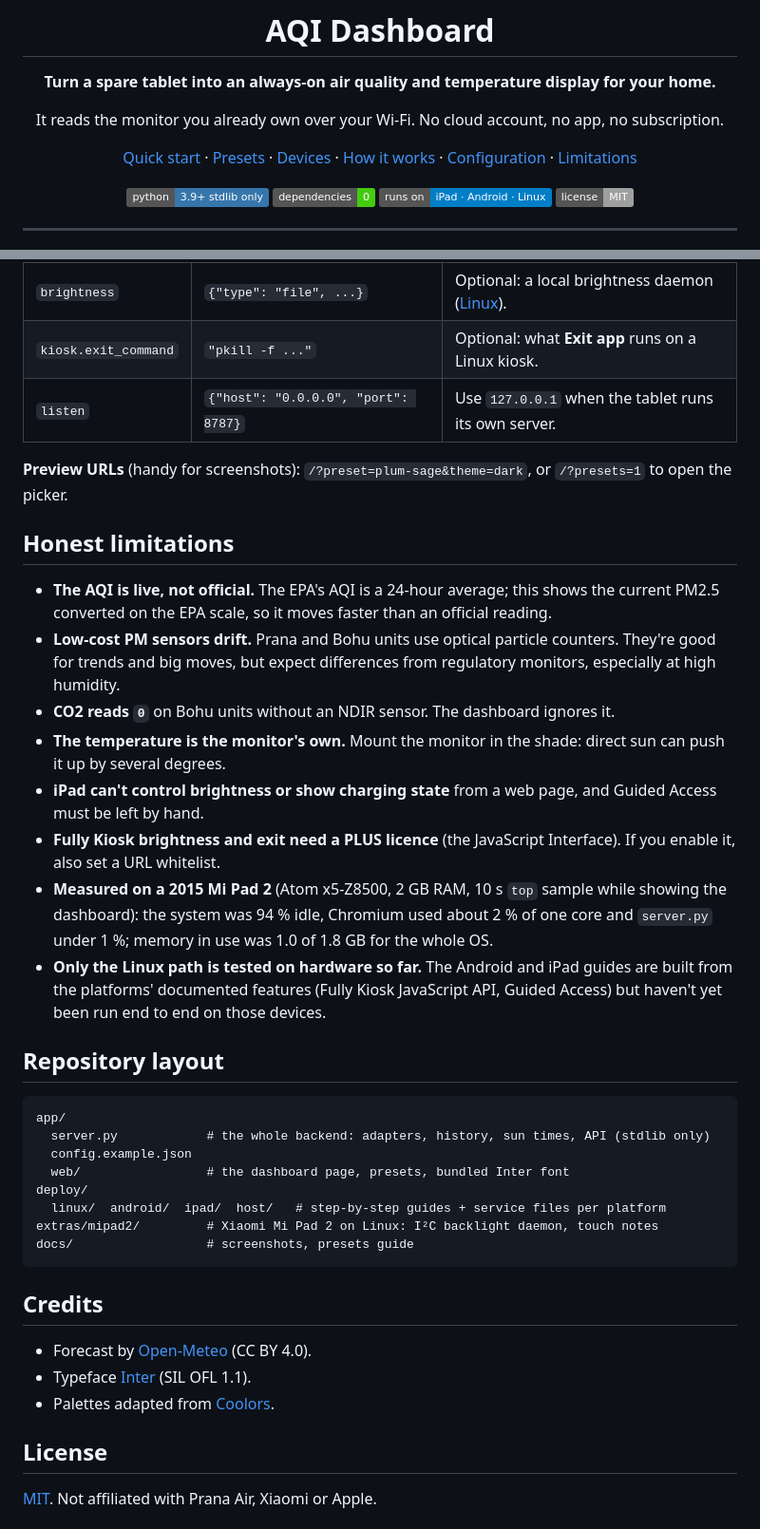
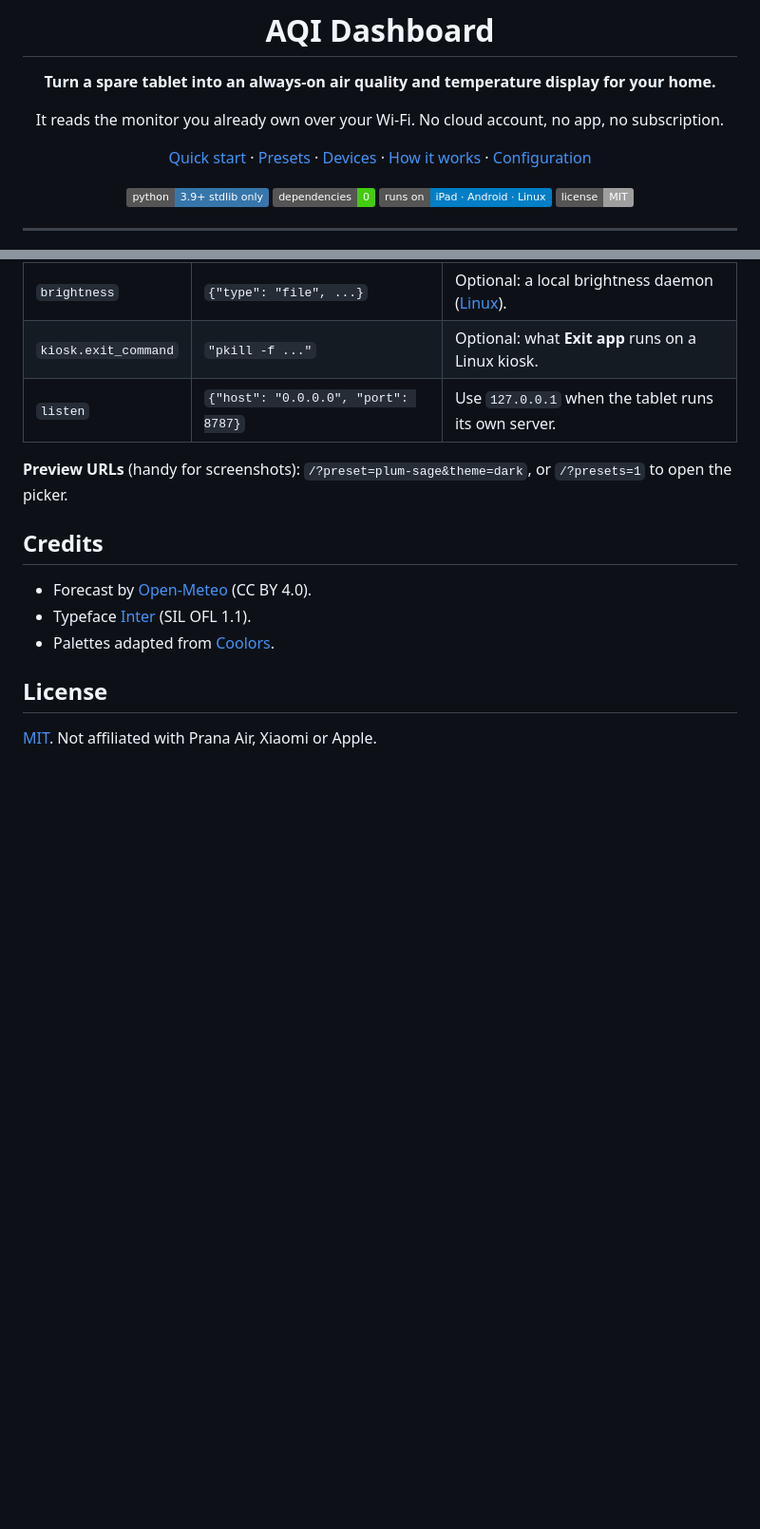
Before and after one commit to asispan/aqi-dashboard, a Markdown page: README.md, 2 parts joined by grey strips. Shown at 95% size. Drawn GitHub-style; badges without logos; blank space fills up the shorter version.

Commit message:
README: add photo of the dashboard in use; drop limitations and layout sections

````diff
--- a/README.md
+++ b/README.md
@@ -8,7 +8,7 @@
 
 It reads the monitor you already own over your Wi-Fi. No cloud account, no app, no subscription.
 
-[Quick start](#quick-start-two-prompts) · [Presets](#presets) · [Devices](#supported-devices) · [How it works](#how-it-works) · [Configuration](#configuration) · [Limitations](#honest-limitations)
+[Quick start](#quick-start-two-prompts) · [Presets](#presets) · [Devices](#supported-devices) · [How it works](#how-it-works) · [Configuration](#configuration)
 
 ![Python](https://img.shields.io/badge/python-3.9%2B%20stdlib%20only-3776ab)
 ![Dependencies](https://img.shields.io/badge/dependencies-0-success)
@@ -200,30 +200,6 @@ flowchart LR
 
 **Preview URLs** (handy for screenshots): `/?preset=plum-sage&theme=dark`, or `/?presets=1` to open the picker.
 
-## Honest limitations
-
-- **The AQI is live, not official.** The EPA's AQI is a 24-hour average; this shows the current PM2.5 converted on the EPA scale, so it moves faster than an official reading.
-- **Low-cost PM sensors drift.** Prana and Bohu units use optical particle counters. They're good for trends and big moves, but expect differences from regulatory monitors, especially at high humidity.
-- **CO2 reads `0`** on Bohu units without an NDIR sensor. The dashboard ignores it.
-- **The temperature is the monitor's own.** Mount the monitor in the shade: direct sun can push it up by several degrees.
-- **iPad can't control brightness or show charging state** from a web page, and Guided Access must be left by hand.
-- **Fully Kiosk brightness and exit need a PLUS licence** (the JavaScript Interface). If you enable it, also set a URL whitelist.
-- **Measured on a 2015 Mi Pad 2** (Atom x5-Z8500, 2 GB RAM, 10 s `top` sample while showing the dashboard): the system was 94 % idle, Chromium used about 2 % of one core and `server.py` under 1 %; memory in use was 1.0 of 1.8 GB for the whole OS.
-- **Only the Linux path is tested on hardware so far.** The Android and iPad guides are built from the platforms' documented features (Fully Kiosk JavaScript API, Guided Access) but haven't yet been run end to end on those devices.
-
-## Repository layout
-
-```
-app/
-  server.py            # the whole backend: adapters, history, sun times, API (stdlib only)
-  config.example.json
-  web/                 # the dashboard page, presets, bundled Inter font
-deploy/
-  linux/  android/  ipad/  host/   # step-by-step guides + service files per platform
-extras/mipad2/         # Xiaomi Mi Pad 2 on Linux: I²C backlight daemon, touch notes
-docs/                  # screenshots, presets guide
-```
-
 ## Credits
 
 - Forecast by [Open-Meteo](https://open-meteo.com) (CC BY 4.0).
````
Also changed, not shown: other parts of README.md (+4 -0 lines), docs/screens/mipad-in-use.jpg (added).
